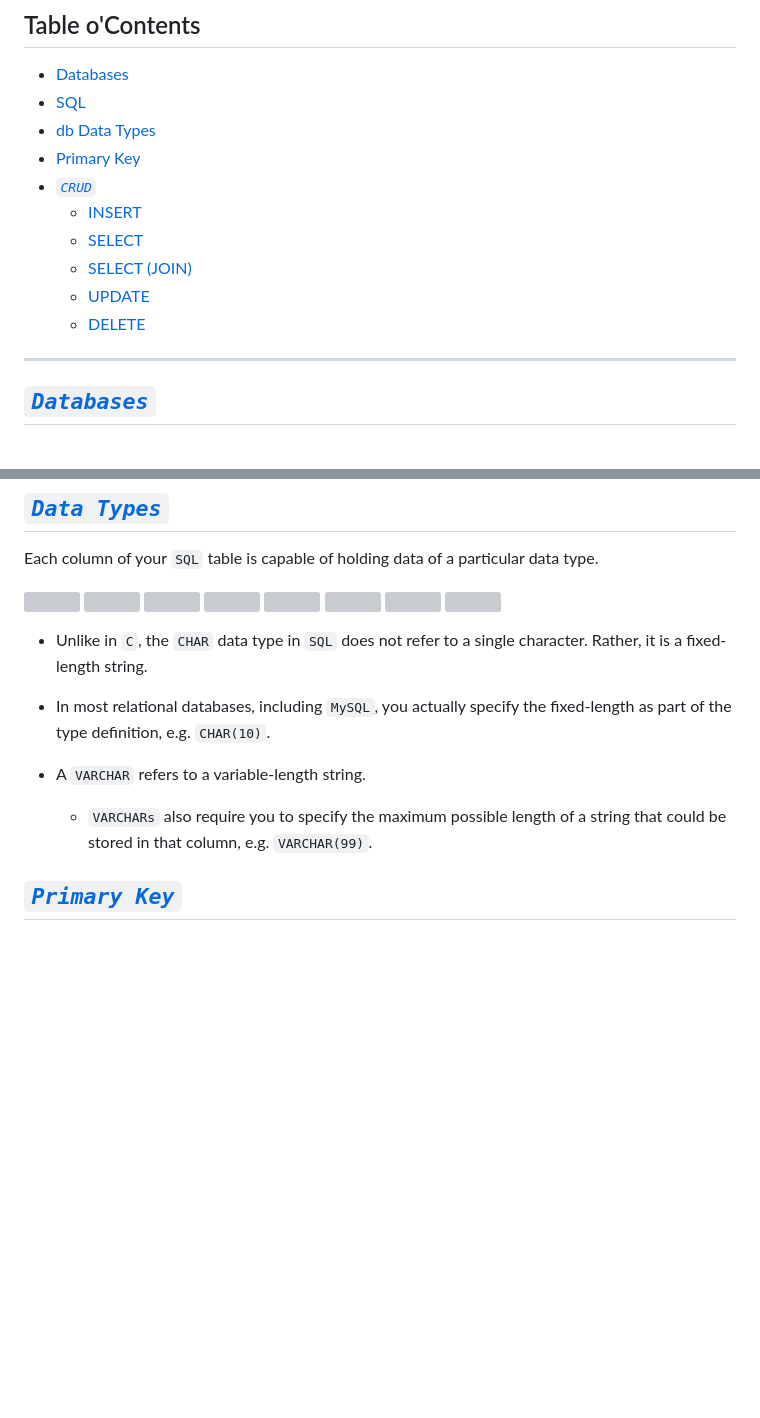
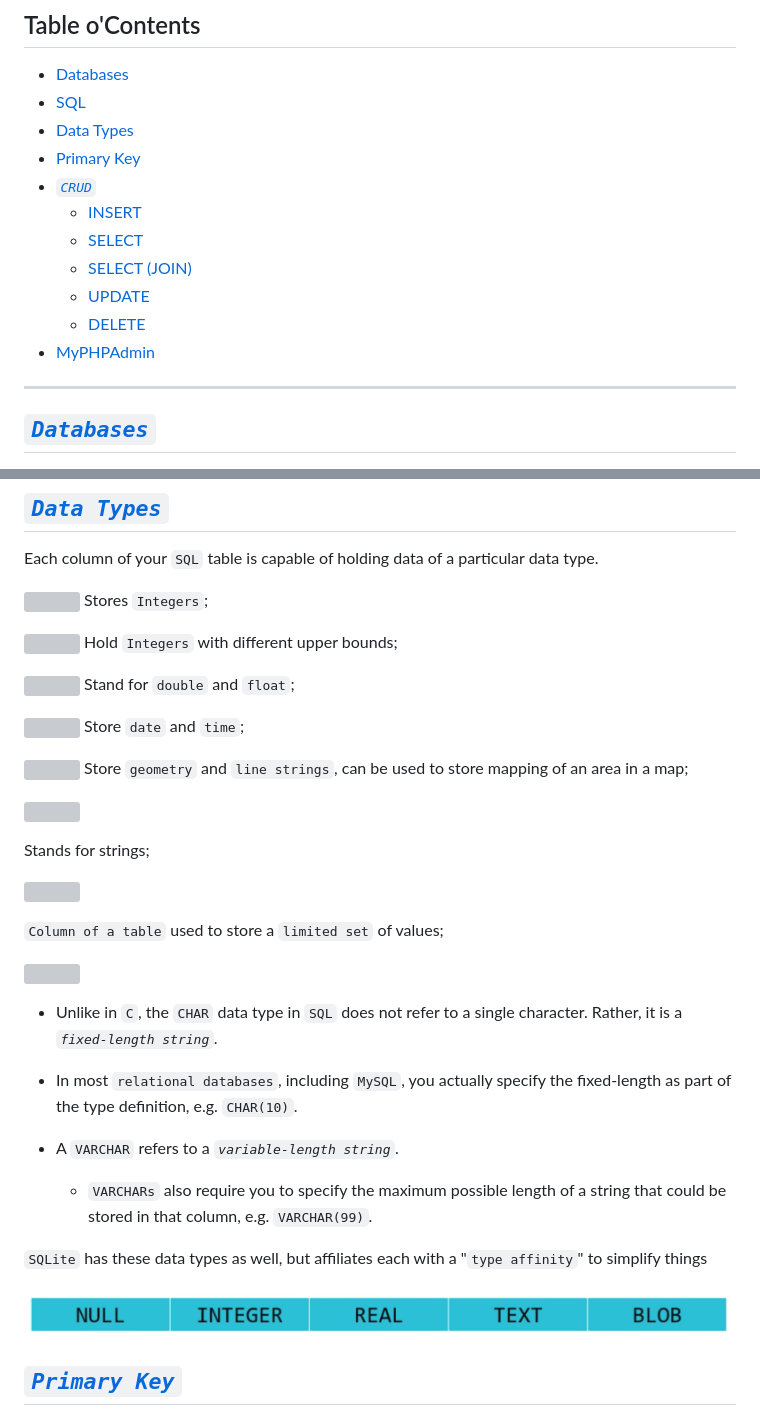
Before and after one commit to PedroZappa/Harvard-CS50, a Markdown page: Notes/Shorts/Shorts_7.md, 2 parts joined by grey strips. GitHub-like rendering; pictures changed too: IMG/Shorts7/21.png (added); blank space fills up the shorter version; grey boxes are pictures that could not be loaded.

Commit message:
Week 7 Shorts: Shorts_7.md

```diff
--- a/Notes/Shorts/Shorts_7.md
+++ b/Notes/Shorts/Shorts_7.md
@@ -8,7 +8,7 @@ ___
 
 - [Databases](#databases)
 - [SQL](#sql)
-- [db Data Types](#data-types)
+- [Data Types](#data-types)
 - [Primary Key](#primary-key)
 - [_`CRUD`_](#crud)
     - [INSERT](#insert)
@@ -16,7 +16,7 @@ ___
     - [SELECT (JOIN)](#select-join)
     - [UPDATE](#update)
     - [DELETE](#delete)
-
+- [MyPHPAdmin](#myphpadmin)
 ___
 
 ## [_`Databases`_](#table-ocontents)
@@ -49,21 +49,41 @@ ___
 Each column of your `SQL` table is capable of holding data of a particular data type.
 
 ![](/IMG/Shorts7/0.png)
+Stores `Integers`;
+
 ![](/IMG/Shorts7/1.png)
+Hold `Integers` with different upper bounds;
+
 ![](/IMG/Shorts7/2.png)
+Stand for `double` and `float`;
+
 ![](/IMG/Shorts7/3.png)
+Store `date` and `time`;
+
 ![](/IMG/Shorts7/4.png)
+Store `geometry` and `line strings`, can be used to store mapping of an area in a map;
+
 ![](/IMG/Shorts7/5.png)
+
+Stands for strings;
+
 ![](/IMG/Shorts7/6.png)
+
+`Column of a table` used to store a `limited set` of values;
+
 ![](/IMG/Shorts7/7.png)
 
-- Unlike in `C`, the `CHAR` data type in `SQL` does not refer to a single character. Rather, it is a fixed-length string.
+- Unlike in `C`, the `CHAR` data type in `SQL` does not refer to a single character. Rather, it is a _`fixed-length string`_.
 
-- In most relational databases, including `MySQL`, you actually specify the fixed-length as part of the type definition, e.g. `CHAR(10)`.
+- In most `relational databases`, including `MySQL`, you actually specify the fixed-length as part of the type definition, e.g. `CHAR(10)`.
 
-- A `VARCHAR` refers to a variable-length string.
+- A `VARCHAR` refers to a _`variable-length string`_.
 
     - `VARCHARs` also require you to specify the maximum possible length of a string that could be stored in that column, e.g. `VARCHAR(99)`.
+
+`SQLite` has these data types as well, but affiliates each with a "`type affinity`" to simplify things
+
+![SQLite data types](/IMG/Shorts7/21.png)
 
 ## [_`Primary Key`_](#table-ocontents)
 
```
Also changed, not shown: other parts of Notes/Shorts/Shorts_7.md (+49 -79 lines), README.md (+1 -7 lines).
